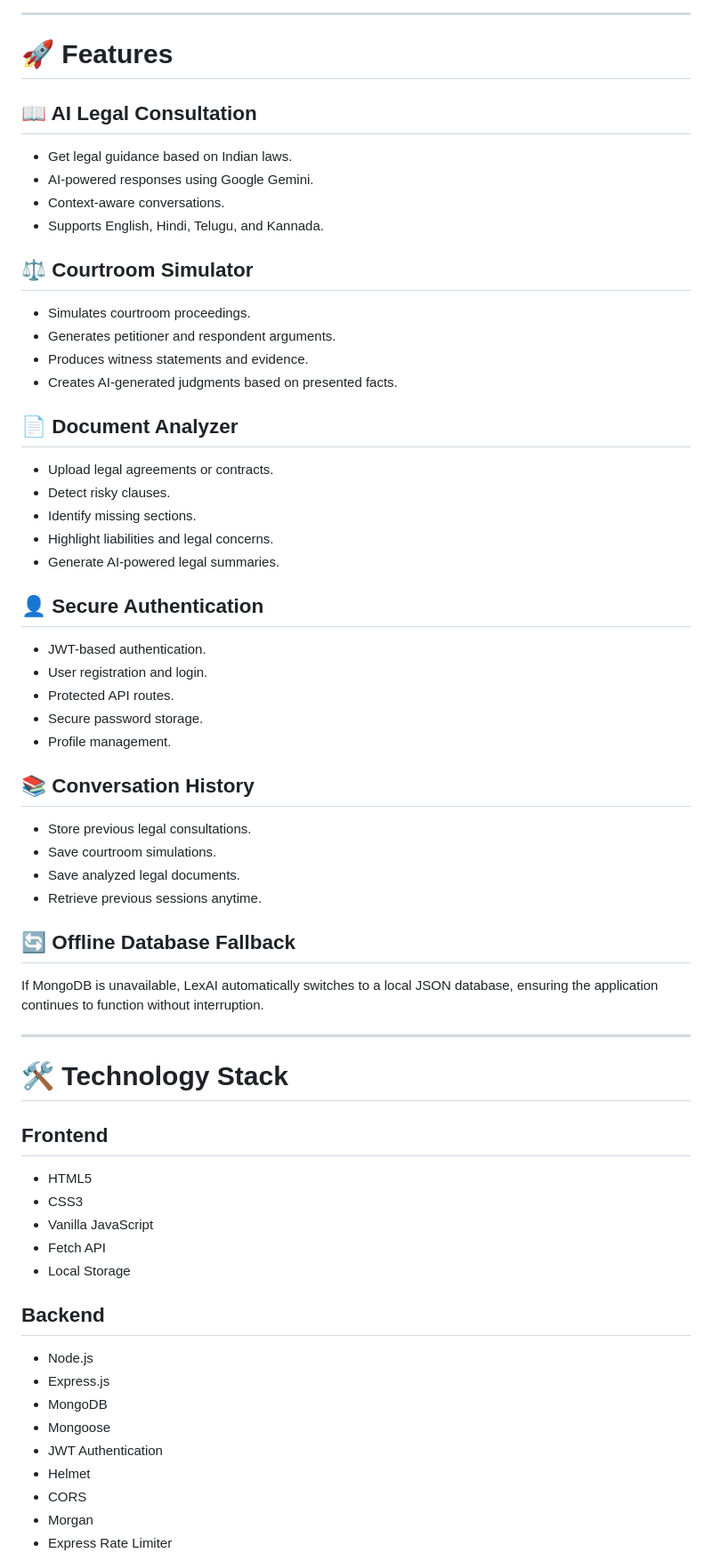
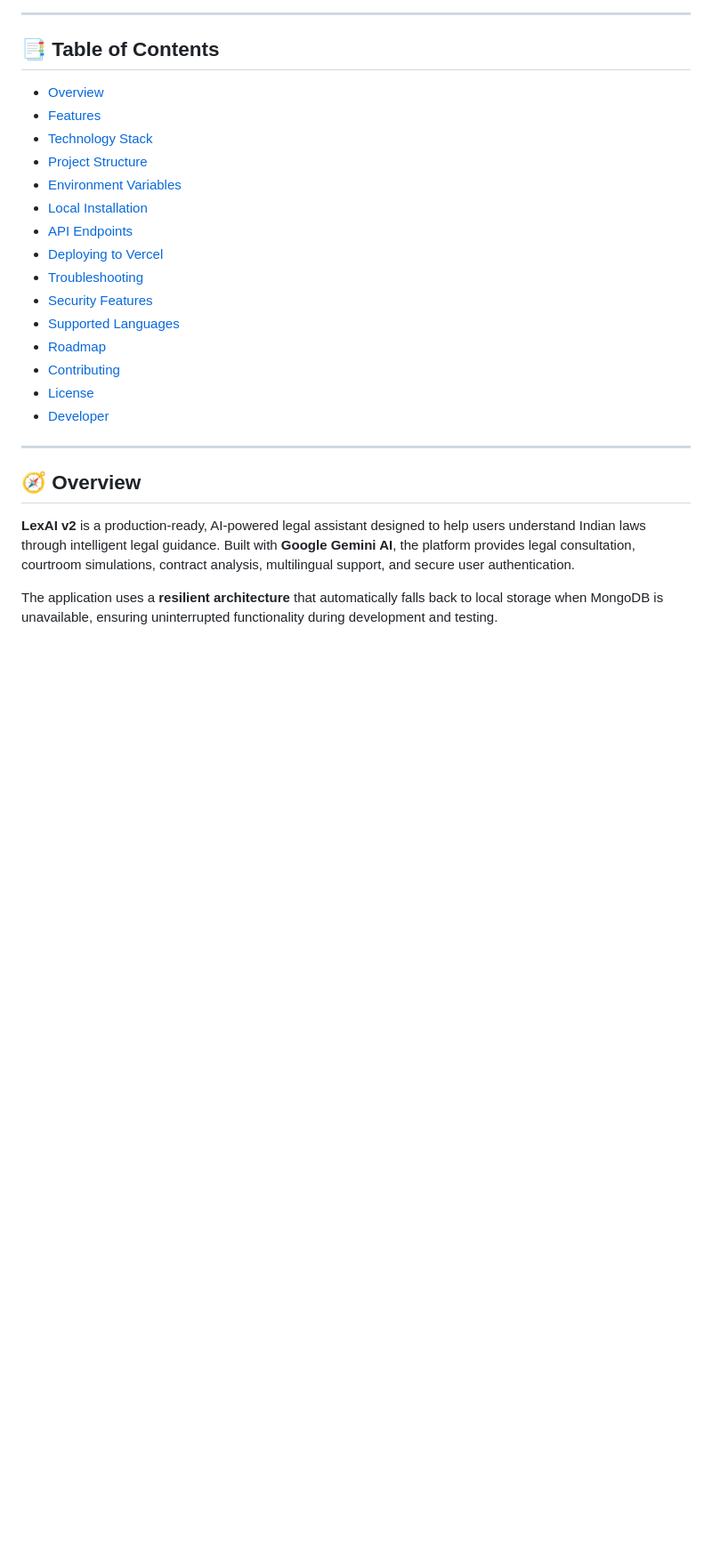
Before and after one commit to yoga0061/lexai-ai-lawyer, a Markdown page: README.md, the part around one of its changes. Shown at 89% size. Drawn GitHub-style; blank space fills up the shorter version.

Commit message:
Revise README for improved organization and details
Updated README to enhance structure and clarity, added sections for features, technology stack, and installation instructions.

```diff
--- a/README.md
+++ b/README.md
@@ -6,62 +25,29 @@ The application is designed with a resilient architecture that automatically fal
 
 ---
 
-# 🚀 Features
+## 📑 Table of Contents
 
-## 📖 AI Legal Consultation
-- Get legal guidance based on Indian laws.
-- AI-powered responses using Google Gemini.
-- Context-aware conversations.
-- Supports English, Hindi, Telugu, and Kannada.
-
-## ⚖️ Courtroom Simulator
-- Simulates courtroom proceedings.
-- Generates petitioner and respondent arguments.
-- Produces witness statements and evidence.
-- Creates AI-generated judgments based on presented facts.
-
-## 📄 Document Analyzer
-- Upload legal agreements or contracts.
-- Detect risky clauses.
-- Identify missing sections.
-- Highlight liabilities and legal concerns.
-- Generate AI-powered legal summaries.
-
-## 👤 Secure Authentication
-- JWT-based authentication.
-- User registration and login.
-- Protected API routes.
-- Secure password storage.
-- Profile management.
-
-## 📚 Conversation History
-- Store previous legal consultations.
-- Save courtroom simulations.
-- Save analyzed legal documents.
-- Retrieve previous sessions anytime.
-
-## 🔄 Offline Database Fallback
-If MongoDB is unavailable, LexAI automatically switches to a local JSON database, ensuring the application continues to function without interruption.
+- [Overview](#-overview)
+- [Features](#-features)
+- [Technology Stack](#-technology-stack)
+- [Project Structure](#-project-structure)
+- [Environment Variables](#-environment-variables)
+- [Local Installation](#-local-installation)
+- [API Endpoints](#-api-endpoints)
+- [Deploying to Vercel](#-deploying-to-vercel)
+- [Troubleshooting](#-troubleshooting)
+- [Security Features](#-security-features)
+- [Supported Languages](#-supported-languages)
+- [Roadmap](#-roadmap)
+- [Contributing](#-contributing)
+- [License](#-license)
+- [Developer](#-developer)
 
 ---
 
-# 🛠 Technology Stack
+## 🧭 Overview
 
-## Frontend
-- HTML5
-- CSS3
-- Vanilla JavaScript
-- Fetch API
-- Local Storage
+**LexAI v2** is a production-ready, AI-powered legal assistant designed to help users understand Indian laws through intelligent legal guidance. Built with **Google Gemini AI**, the platform provides legal consultation, courtroom simulations, contract analysis, multilingual support, and secure user authentication.
 
-## Backend
-- Node.js
-- Express.js
-- MongoDB
-- Mongoose
-- JWT Authentication
-- Helmet
-- CORS
-- Morgan
-- Express Rate Limiter
+The application uses a **resilient architecture** that automatically falls back to local storage when MongoDB is unavailable, ensuring uninterrupted functionality during development and testing.
 
```
Also changed, not shown: other parts of README.md (+220 -178 lines).
